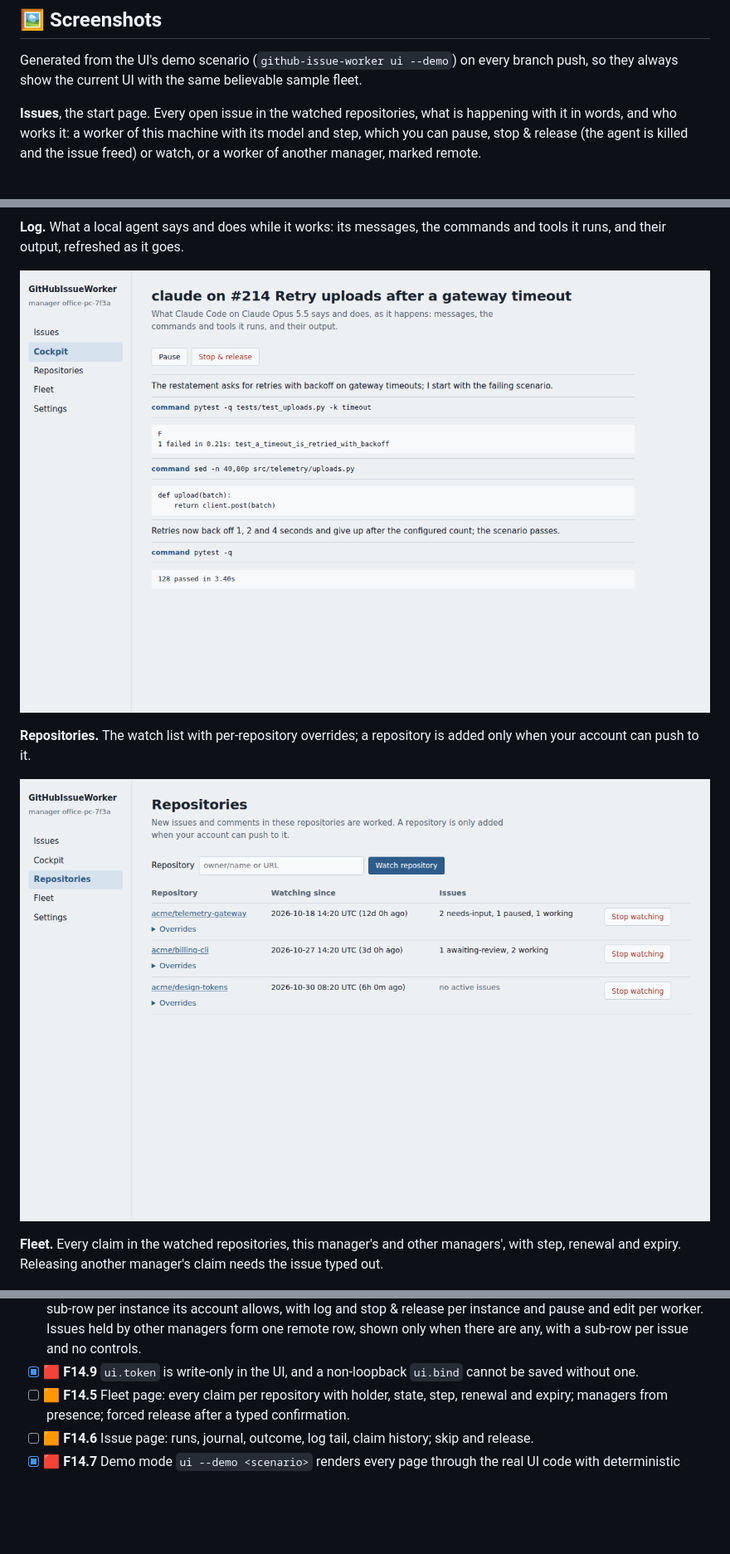
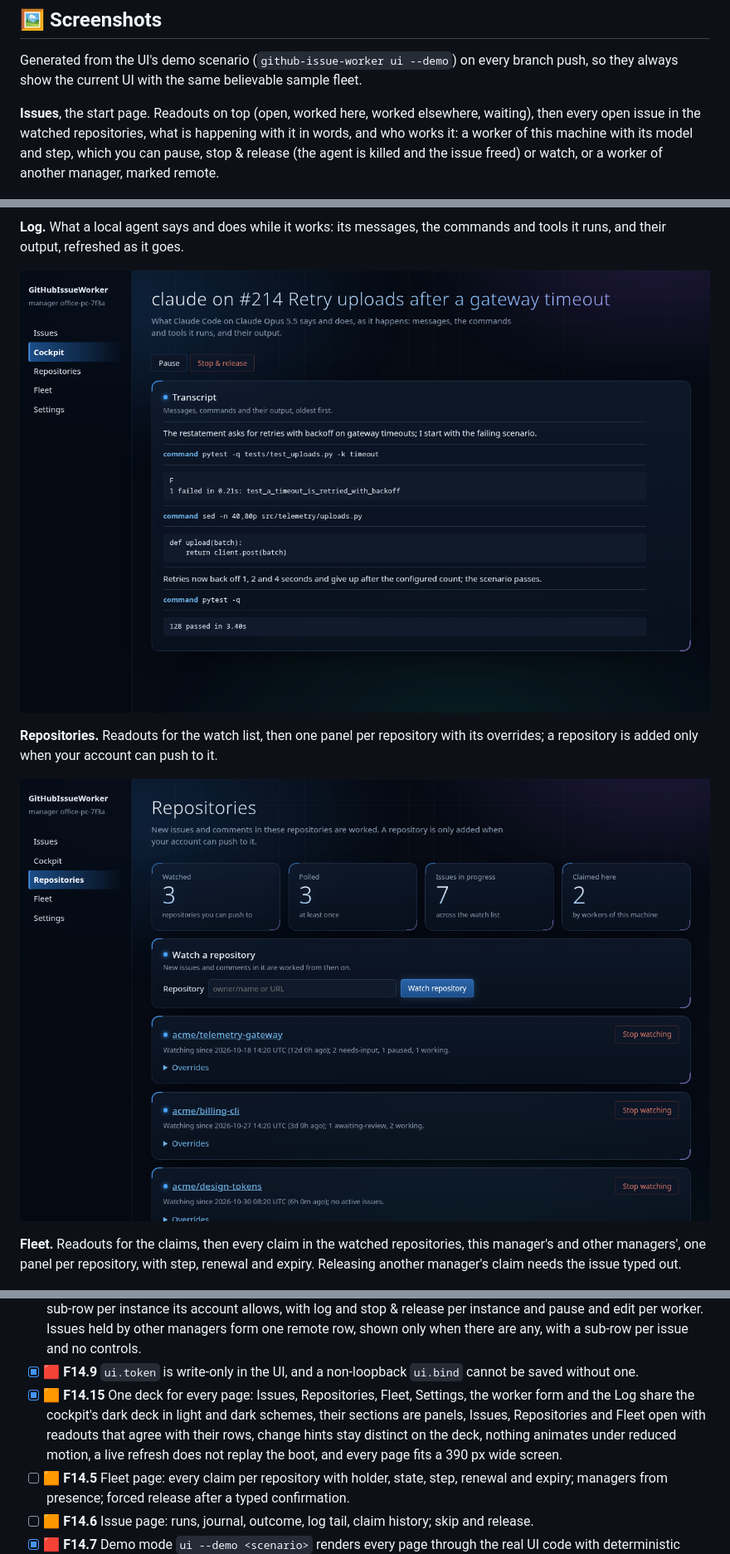
Before and after one commit to Hawkynt/GitHubIssueWorker, a Markdown page: README.md, 3 parts joined by grey strips. Shown at 83% size. GitHub-like rendering; pictures changed too: docs/screenshots/log.png, docs/screenshots/repositories.png; blank space fills up the shorter version.

```diff
--- a/README.md
+++ b/README.md
@@ -193,8 +193,8 @@ from now, `2026-11-06 10:00 UTC (in 6d 23h)`.
 Generated from the UI's demo scenario (`github-issue-worker ui --demo`) on every branch push, so they
 always show the current UI with the same believable sample fleet.
 
-**Issues**, the start page. Every open issue in the watched repositories, what is happening with
-it in words, and who works it: a worker of this machine with its model and step, which you can
+**Issues**, the start page. Readouts on top (open, worked here, worked elsewhere, waiting), then
+every open issue in the watched repositories, what is happening with it in words, and who works it: a worker of this machine with its model and step, which you can
 pause, stop & release (the agent is killed and the issue freed) or watch, or a worker of another
 manager, marked remote.
 
@@ -220,13 +220,13 @@ runs, and their output, refreshed as it goes.
 
 ![The log of a worker: messages, commands and their output](docs/screenshots/log.png)
 
-**Repositories.** The watch list with per-repository overrides; a repository is added only when
-your account can push to it.
+**Repositories.** Readouts for the watch list, then one panel per repository with its overrides; a
+repository is added only when your account can push to it.
 
 ![Repositories page with three watched repositories](docs/screenshots/repositories.png)
 
-**Fleet.** Every claim in the watched repositories, this manager's and other managers', with step,
-renewal and expiry. Releasing another manager's claim needs the issue typed out.
+**Fleet.** Readouts for the claims, then every claim in the watched repositories, this manager's and
+other managers', one panel per repository, with step, renewal and expiry. Releasing another manager's claim needs the issue typed out.
 
 ![Fleet page with claims from this and two other managers](docs/screenshots/fleet.png)
 
@@ -1115,6 +1120,11 @@ operational items, demonstrated on a real repository. Commits that implement an
   controls.
 - [x] 🟥 **F14.9** `ui.token` is write-only in the UI, and a non-loopback `ui.bind` cannot be saved
   without one.
+- [x] 🟧 **F14.15** One deck for every page: Issues, Repositories, Fleet, Settings, the worker form
+  and the Log share the cockpit's dark deck in light and dark schemes, their sections are panels,
+  Issues, Repositories and Fleet open with readouts that agree with their rows, change hints stay
+  distinct on the deck, nothing animates under reduced motion, a live refresh does not replay the
+  boot, and every page fits a 390 px wide screen.
 - [ ] 🟧 **F14.5** Fleet page: every claim per repository with holder, state, step, renewal and
   expiry; managers from presence; forced release after a typed confirmation.
 - [ ] 🟧 **F14.6** Issue page: runs, journal, outcome, log tail, claim history; skip and release.
```
Also changed, not shown: other parts of README.md (+5 -0 lines), 4 other files.
